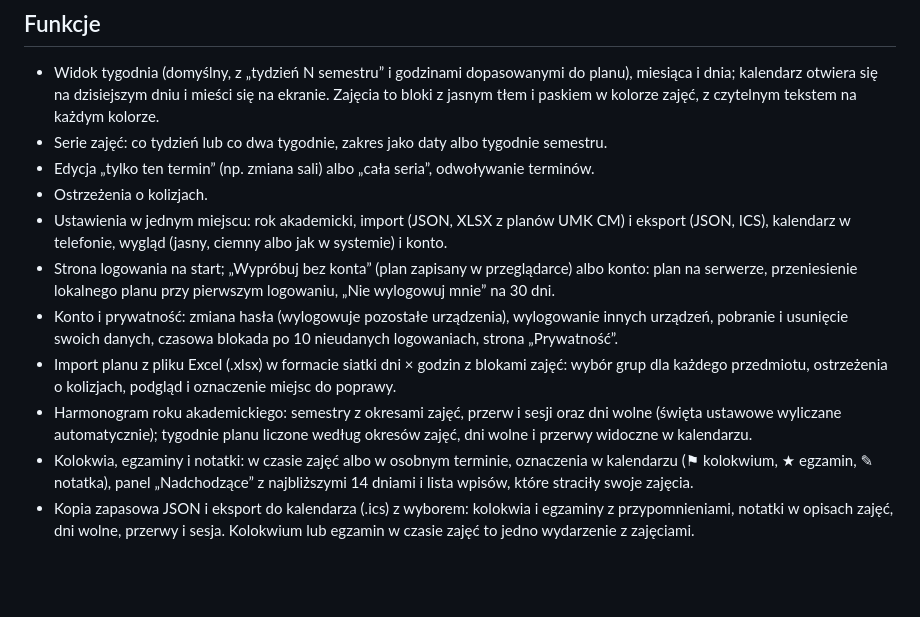
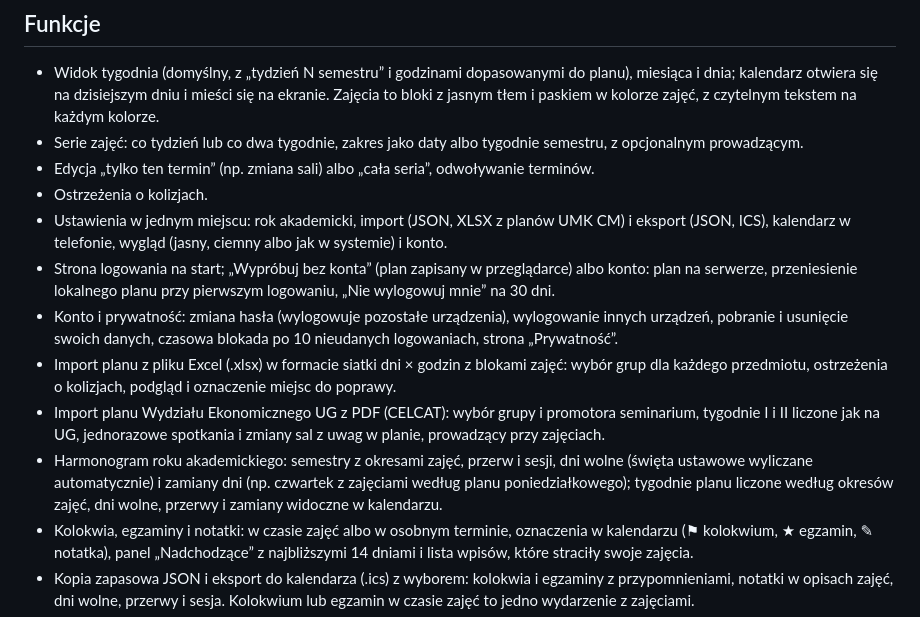
Before and after one commit to KyaniteHex/MruOs, a Markdown page: README.md, the part around the change. GitHub-like rendering; blank space fills up the shorter version.

Commit message:
docs: describe the UG import, teachers and day swaps
Co-Authored-By: Claude Opus 5.5 <noreply@anthropic.com>

```diff
--- a/README.md
+++ b/README.md
@@ -5,14 +5,15 @@ Kalendarz studencki do zarządzania planem zajęć (wersja produkcyjna: https://
 ## Funkcje
 
 - Widok tygodnia (domyślny, z „tydzień N semestru” i godzinami dopasowanymi do planu), miesiąca i dnia; kalendarz otwiera się na dzisiejszym dniu i mieści się na ekranie. Zajęcia to bloki z jasnym tłem i paskiem w kolorze zajęć, z czytelnym tekstem na każdym kolorze.
-- Serie zajęć: co tydzień lub co dwa tygodnie, zakres jako daty albo tygodnie semestru.
+- Serie zajęć: co tydzień lub co dwa tygodnie, zakres jako daty albo tygodnie semestru, z opcjonalnym prowadzącym.
 - Edycja „tylko ten termin” (np. zmiana sali) albo „cała seria”, odwoływanie terminów.
 - Ostrzeżenia o kolizjach.
 - Ustawienia w jednym miejscu: rok akademicki, import (JSON, XLSX z planów UMK CM) i eksport (JSON, ICS), kalendarz w telefonie, wygląd (jasny, ciemny albo jak w systemie) i konto.
 - Strona logowania na start; „Wypróbuj bez konta” (plan zapisany w przeglądarce) albo konto: plan na serwerze, przeniesienie lokalnego planu przy pierwszym logowaniu, „Nie wylogowuj mnie” na 30 dni.
 - Konto i prywatność: zmiana hasła (wylogowuje pozostałe urządzenia), wylogowanie innych urządzeń, pobranie i usunięcie swoich danych, czasowa blokada po 10 nieudanych logowaniach, strona „Prywatność”.
 - Import planu z pliku Excel (.xlsx) w formacie siatki dni × godzin z blokami zajęć: wybór grup dla każdego przedmiotu, ostrzeżenia o kolizjach, podgląd i oznaczenie miejsc do poprawy.
-- Harmonogram roku akademickiego: semestry z okresami zajęć, przerw i sesji oraz dni wolne (święta ustawowe wyliczane automatycznie); tygodnie planu liczone według okresów zajęć, dni wolne i przerwy widoczne w kalendarzu.
+- Import planu Wydziału Ekonomicznego UG z PDF (CELCAT): wybór grupy i promotora seminarium, tygodnie I i II liczone jak na UG, jednorazowe spotkania i zmiany sal z uwag w planie, prowadzący przy zajęciach.
+- Harmonogram roku akademickiego: semestry z okresami zajęć, przerw i sesji, dni wolne (święta ustawowe wyliczane automatycznie) i zamiany dni (np. czwartek z zajęciami według planu poniedziałkowego); tygodnie planu liczone według okresów zajęć, dni wolne, przerwy i zamiany widoczne w kalendarzu.
 - Kolokwia, egzaminy i notatki: w czasie zajęć albo w osobnym terminie, oznaczenia w kalendarzu (⚑ kolokwium, ★ egzamin, ✎ notatka), panel „Nadchodzące” z najbliższymi 14 dniami i lista wpisów, które straciły swoje zajęcia.
 - Kopia zapasowa JSON i eksport do kalendarza (.ics) z wyborem: kolokwia i egzaminy z przypomnieniami, notatki w opisach zajęć, dni wolne, przerwy i sesja. Kolokwium lub egzamin w czasie zajęć to jedno wydarzenie z zajęciami.
 - Subskrypcja kalendarza (dla kont): tajny link `/api/ical/<kod>.ics` dla Kalendarza Google, iPhone’a i Maca, który aktualizuje się sam; link widać tylko przy tworzeniu, nowy link unieważnia stary, ustawienia zmienia się bez nowego linku.
```
Also changed, not shown: CLAUDE.md (+4 -1 lines), ROADMAP.md (+7 -7 lines).
